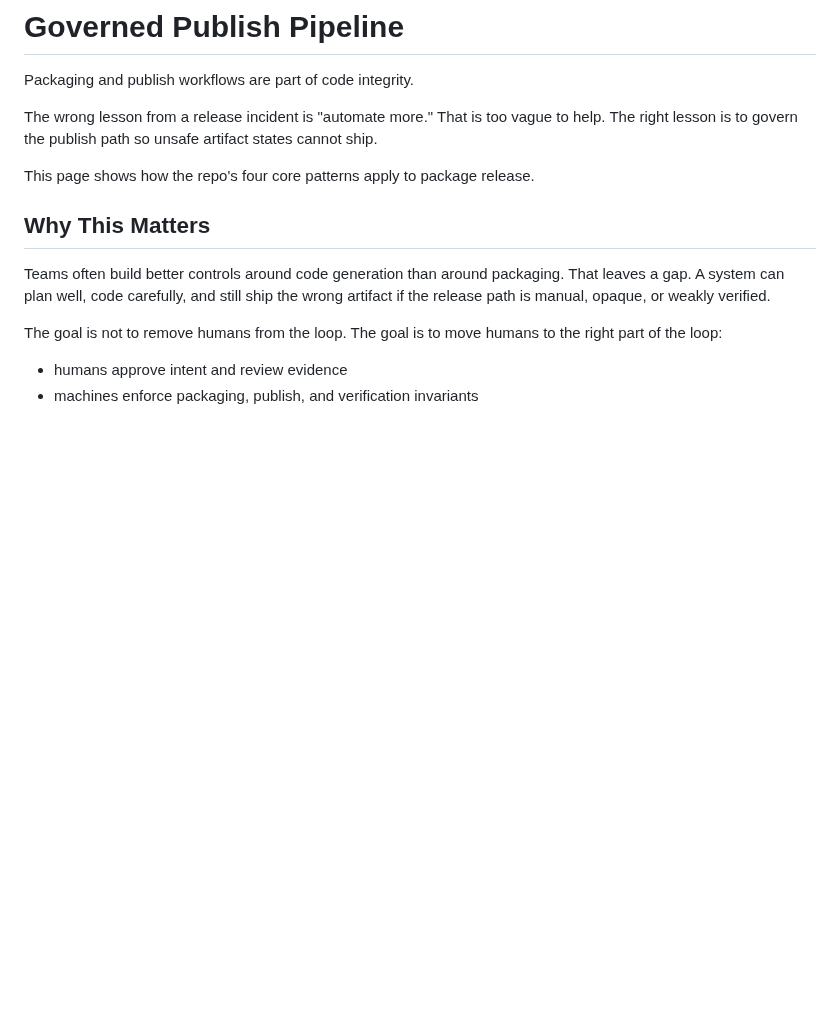
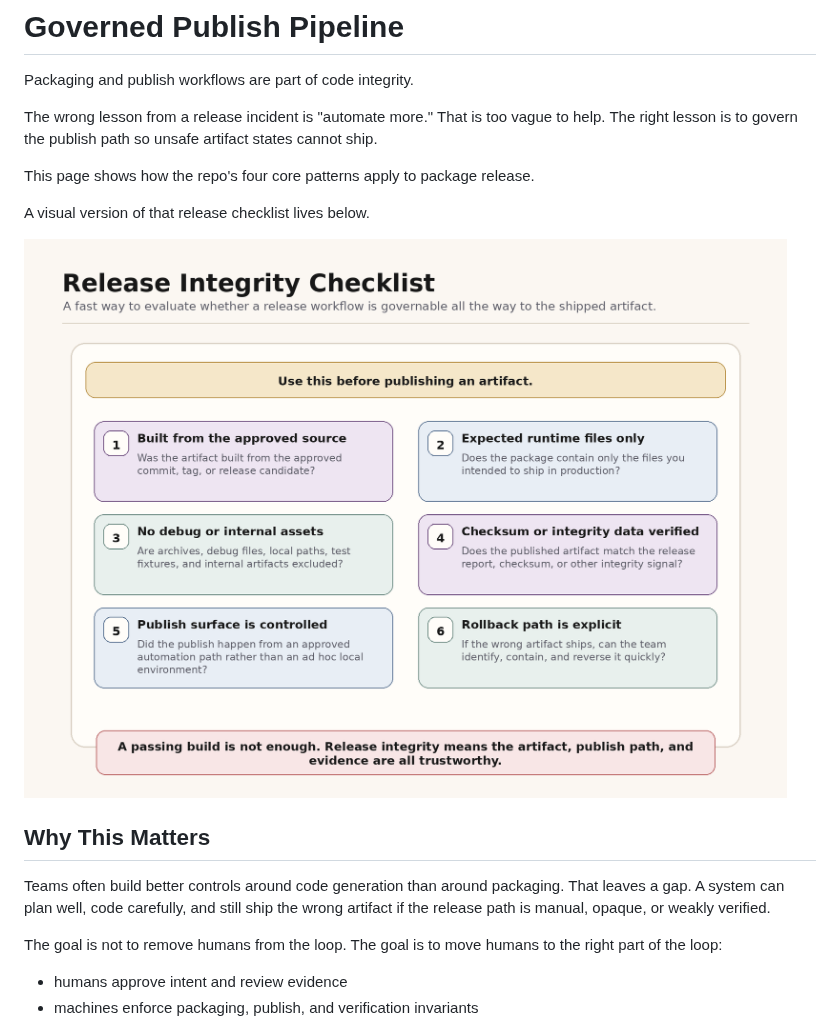
Before and after one commit to nnennandukwe/governed-agent-autonomy-patterns, a Markdown page: docs/applications/governed-publish-pipeline.md, the part around the change. Rendered like a GitHub page; pictures changed too: docs/assets/release-integrity-checklist.png (added); blank space fills up the shorter version.

Commit message:
add: governed publish pipeline checklist

```diff
--- a/docs/applications/governed-publish-pipeline.md
+++ b/docs/applications/governed-publish-pipeline.md
@@ -5,6 +5,10 @@ Packaging and publish workflows are part of code integrity.
 The wrong lesson from a release incident is "automate more." That is too vague to help. The right lesson is to govern the publish path so unsafe artifact states cannot ship.
 
 This page shows how the repo's four core patterns apply to package release.
+
+A visual version of that release checklist lives below.
+
+![Release integrity checklist](../assets/release-integrity-checklist.png)
 
 ## Why This Matters
 
```
